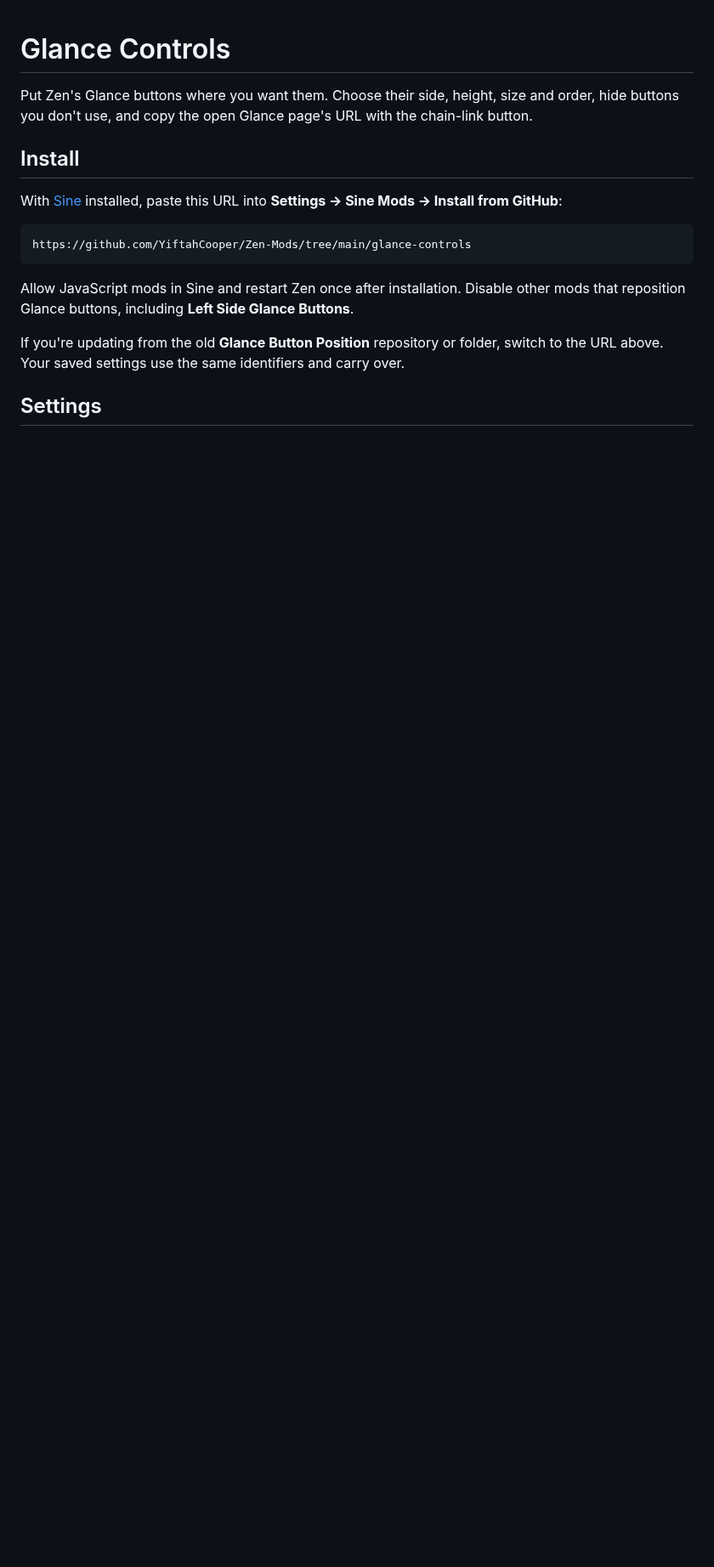
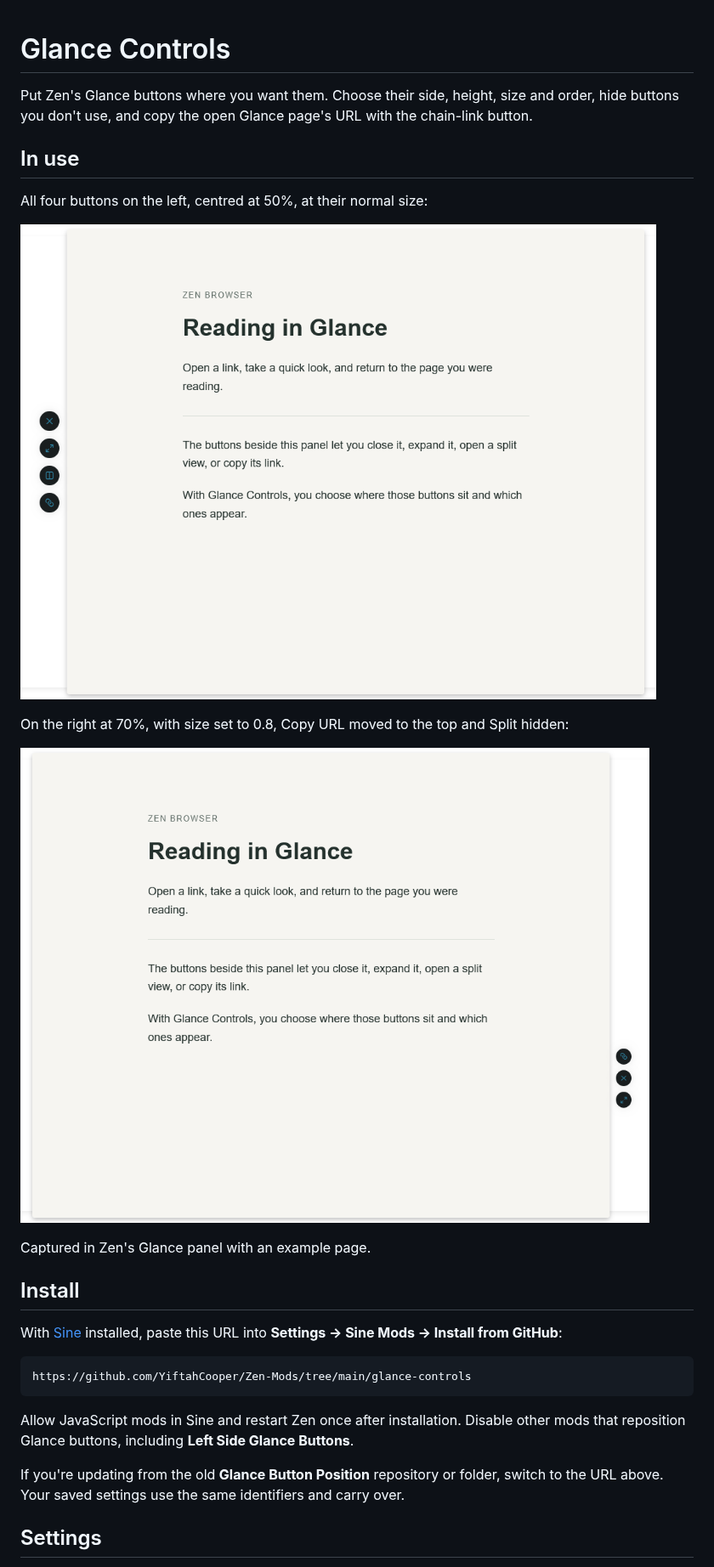
Before and after one commit to YiftahCooper/Zen-Mods, a Markdown page: glance-controls/README.md, the part around one of its changes. Shown at 85% size. Rendered like a GitHub page; pictures changed too: glance-controls/screenshots/left-centred.png (added), glance-controls/screenshots/right-compact.png (added); blank space fills up the shorter version.

```diff
--- a/glance-controls/README.md
+++ b/glance-controls/README.md
@@ -1,6 +1,18 @@
 # Glance Controls
 
 Put Zen's Glance buttons where you want them. Choose their side, height, size and order, hide buttons you don't use, and copy the open Glance page's URL with the chain-link button.
+
+## In use
+
+All four buttons on the left, centred at 50%, at their normal size:
+
+![Glance Controls on the left with all four buttons centred vertically](screenshots/left-centred.png)
+
+On the right at 70%, with size set to 0.8, Copy URL moved to the top and Split hidden:
+
+![Glance Controls lower on the right, with smaller buttons and Copy URL first](screenshots/right-compact.png)
+
+Captured in Zen's Glance panel with an example page.
 
 ## Install
 
```
Also changed, not shown: other parts of glance-controls/README.md (+0 -7 lines), README.md (+35 -12 lines), glance-controls/screenshots/settings.png (deleted).
